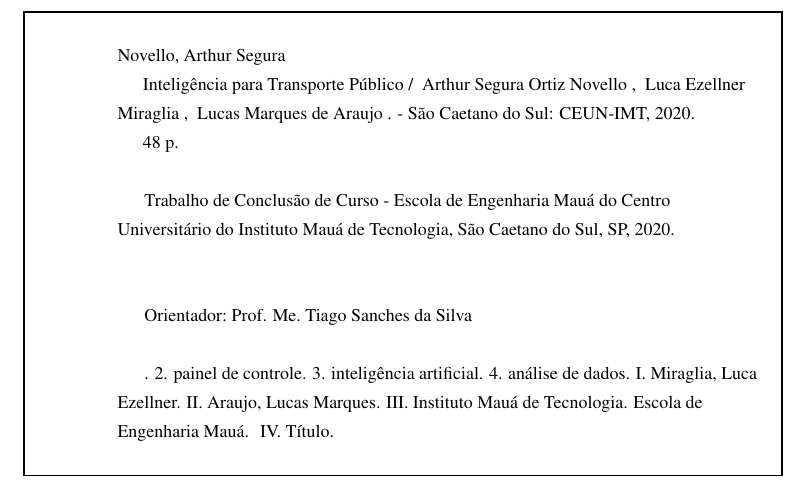
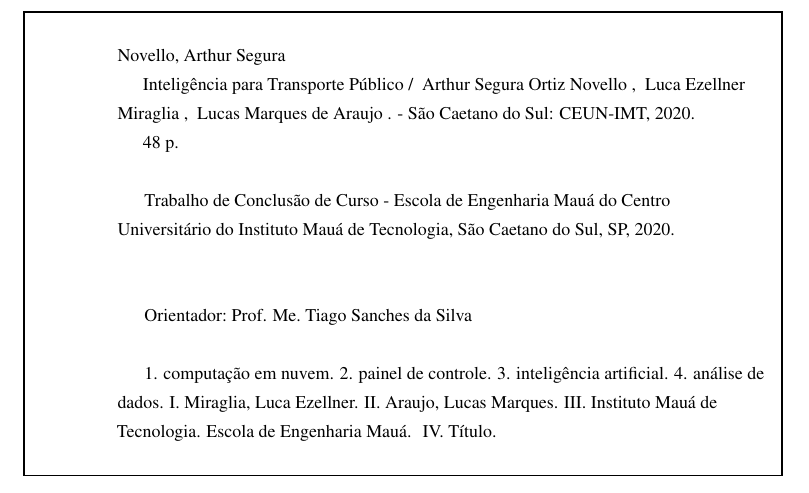
Before and after one commit to TransportePublico-IMT/tcc_MaterialEscrito, a LaTeX thesis (Latex/main.tex, which reads Latex/variaveis.tex): part of page 3 of 49, cut so that both start at the same text. Compiled offline with pdfLaTeX.

Commit message:
Nova palavra chave

```diff
--- a/Latex/variaveis.tex
+++ b/Latex/variaveis.tex
@@ -21,7 +21,7 @@
 
 
 % palavras-chave
-\newcommand{\PalavraChaveA}{}
+\newcommand{\PalavraChaveA}{computação em nuvem}
 \newcommand{\PalavraChaveB}{painel de controle}
 \newcommand{\PalavraChaveC}{inteligência artificial}
 \newcommand{\PalavraChaveD}{análise de dados}
@@ -29,7 +29,7 @@
 \newcommand{\PalavraChaveF}{transporte público}
 
 % key-words
-\newcommand{\KeyWordA}{}
+\newcommand{\KeyWordA}{cloud computing}
 \newcommand{\KeyWordB}{dashboard}
 \newcommand{\KeyWordC}{artificial intelligence}
 \newcommand{\KeyWordD}{data analysis}
```
Also changed, not shown: Latex/main.pdf.
